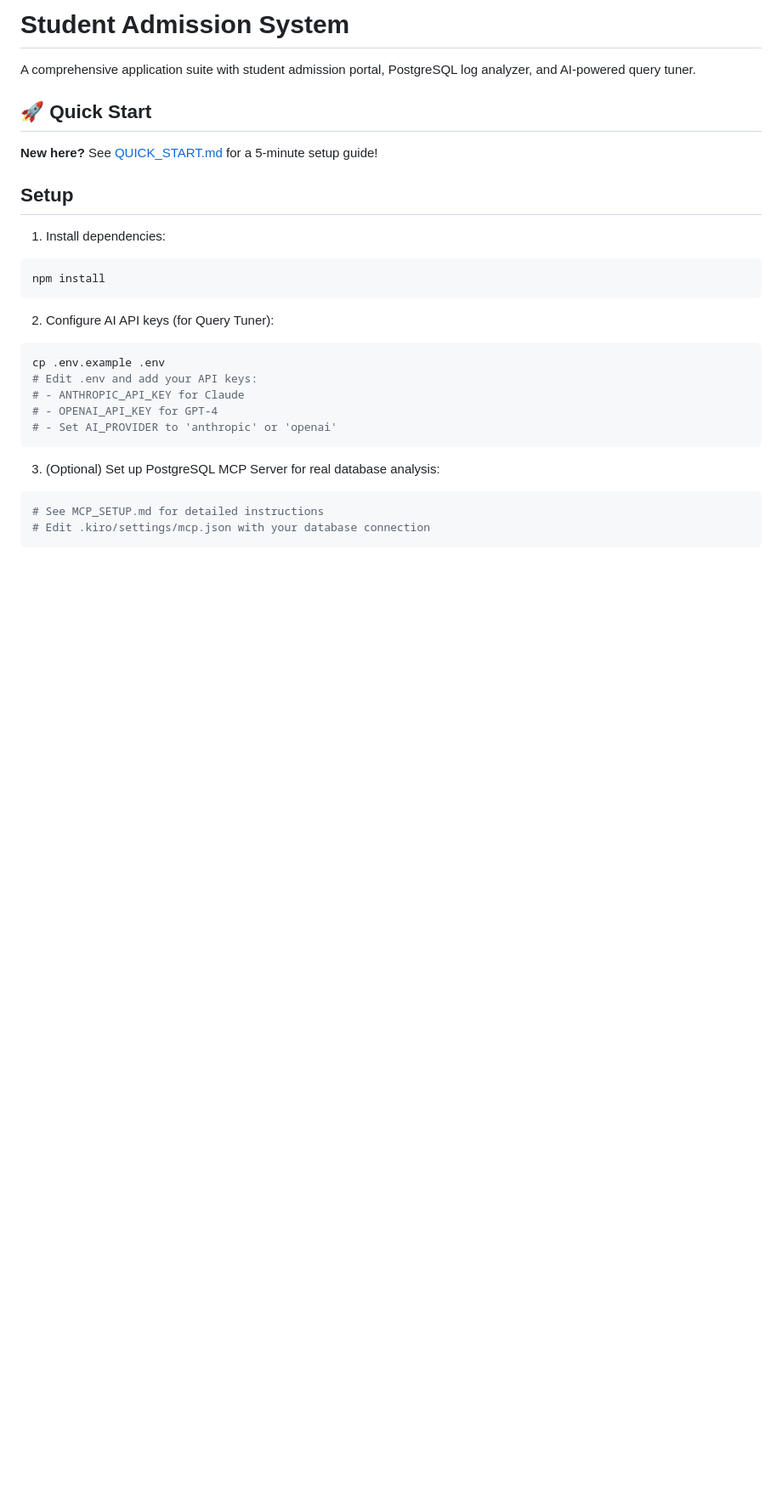
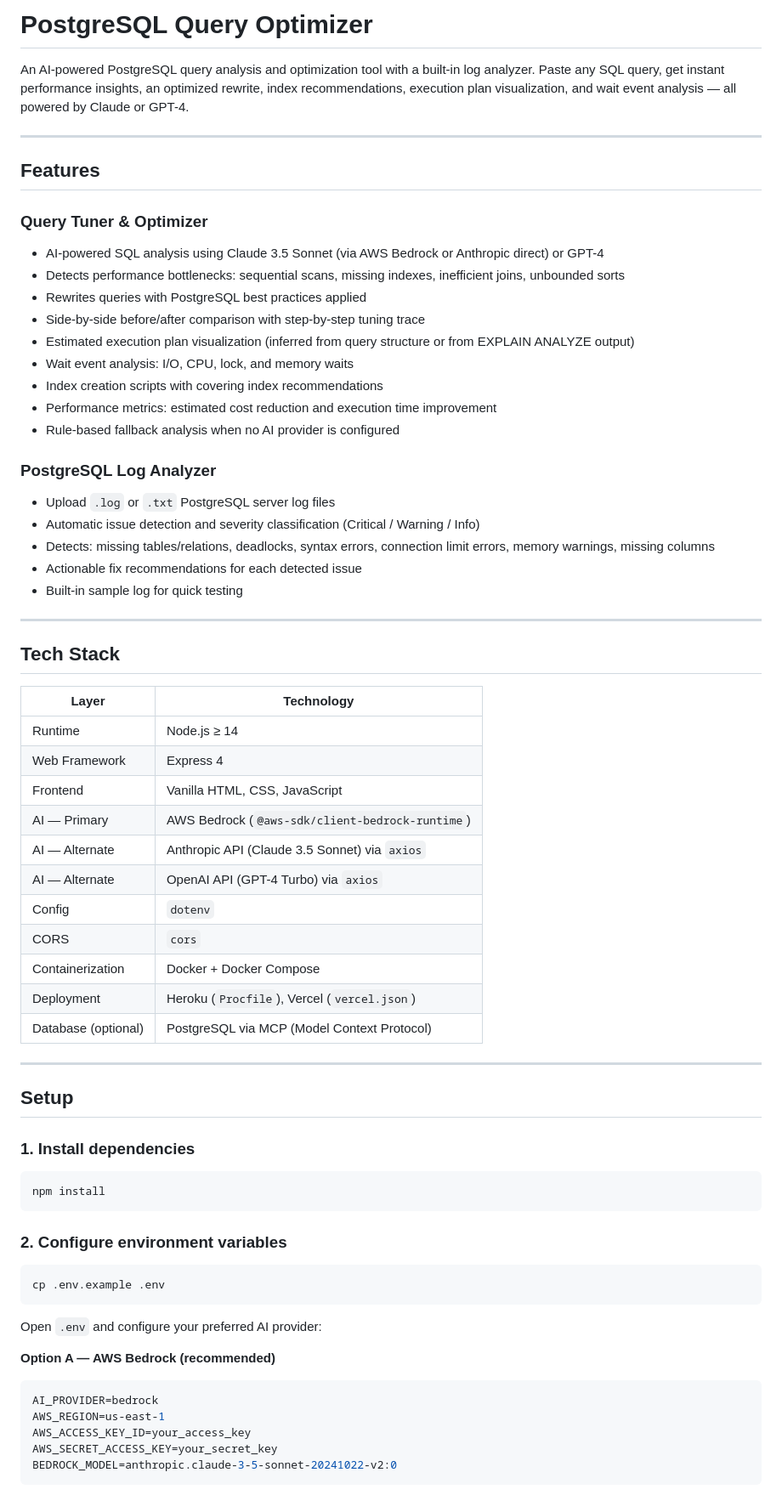
Before and after one commit to debajitwings/postgres-query-tuner, a Markdown page: README.md, the part around one of its changes. Shown at 85% size. GitHub-like rendering; blank space fills up the shorter version.

````diff
--- a/README.md
+++ b/README.md
@@ -1,30 +1,71 @@
-# Student Admission System
+# PostgreSQL Query Optimizer
 
-A comprehensive application suite with student admission portal, PostgreSQL log analyzer, and AI-powered query tuner.
+An AI-powered PostgreSQL query analysis and optimization tool with a built-in log analyzer. Paste any SQL query, get instant performance insights, an optimized rewrite, index recommendations, execution plan visualization, and wait event analysis — all powered by Claude or GPT-4.
 
-## 🚀 Quick Start
+---
 
-**New here?** See [QUICK_START.md](QUICK_START.md) for a 5-minute setup guide!
+## Features
+
+### Query Tuner & Optimizer
+- AI-powered SQL analysis using Claude 3.5 Sonnet (via AWS Bedrock or Anthropic direct) or GPT-4
+- Detects performance bottlenecks: sequential scans, missing indexes, inefficient joins, unbounded sorts
+- Rewrites queries with PostgreSQL best practices applied
+- Side-by-side before/after comparison with step-by-step tuning trace
+- Estimated execution plan visualization (inferred from query structure or from EXPLAIN ANALYZE output)
+- Wait event analysis: I/O, CPU, lock, and memory waits
+- Index creation scripts with covering index recommendations
+- Performance metrics: estimated cost reduction and execution time improvement
+- Rule-based fallback analysis when no AI provider is configured
+
+### PostgreSQL Log Analyzer
+- Upload `.log` or `.txt` PostgreSQL server log files
+- Automatic issue detection and severity classification (Critical / Warning / Info)
+- Detects: missing tables/relations, deadlocks, syntax errors, connection limit errors, memory warnings, missing columns
+- Actionable fix recommendations for each detected issue
+- Built-in sample log for quick testing
+
+---
+
+## Tech Stack
+
+| Layer | Technology |
+|---|---|
+| Runtime | Node.js ≥ 14 |
+| Web Framework | Express 4 |
+| Frontend | Vanilla HTML, CSS, JavaScript |
+| AI — Primary | AWS Bedrock (`@aws-sdk/client-bedrock-runtime`) |
+| AI — Alternate | Anthropic API (Claude 3.5 Sonnet) via `axios` |
+| AI — Alternate | OpenAI API (GPT-4 Turbo) via `axios` |
+| Config | `dotenv` |
+| CORS | `cors` |
+| Containerization | Docker + Docker Compose |
+| Deployment | Heroku (`Procfile`), Vercel (`vercel.json`) |
+| Database (optional) | PostgreSQL via MCP (Model Context Protocol) |
+
+---
 
 ## Setup
 
-1. Install dependencies:
+### 1. Install dependencies
+
 ```bash
 npm install
 ```
 
-2. Configure AI API keys (for Query Tuner):
+### 2. Configure environment variables
+
 ```bash
 cp .env.example .env
-# Edit .env and add your API keys:
-# - ANTHROPIC_API_KEY for Claude
-# - OPENAI_API_KEY for GPT-4
-# - Set AI_PROVIDER to 'anthropic' or 'openai'
 ```
 
-3. (Optional) Set up PostgreSQL MCP Server for real database analysis:
-```bash
-# See MCP_SETUP.md for detailed instructions
-# Edit .kiro/settings/mcp.json with your database connection
+Open `.env` and configure your preferred AI provider:
+
+**Option A — AWS Bedrock (recommended)**
+```env
+AI_PROVIDER=bedrock
+AWS_REGION=us-east-1
+AWS_ACCESS_KEY_ID=your_access_key
+AWS_SECRET_ACCESS_KEY=your_secret_key
+BEDROCK_MODEL=anthropic.claude-3-5-sonnet-20241022-v2:0
 ```
 
````
Also changed, not shown: other parts of README.md (+189 -68 lines).
